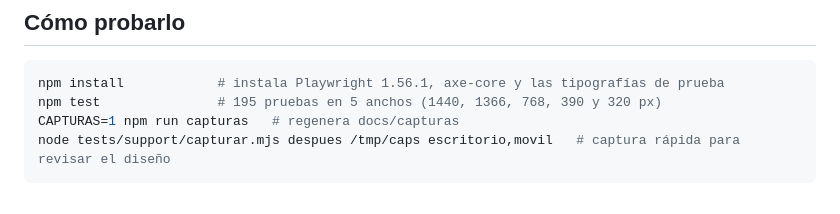
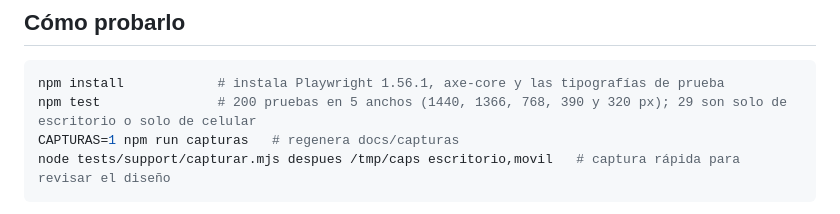
Before and after one commit to JuanVilchezR/JuanVilchezR, a Markdown page: README.md, the part around the change. GitHub-like rendering.

Commit message:
docs: corregir el conteo de pruebas en el README (200 pruebas, 29 por ancho)
Co-Authored-By: Claude <noreply@anthropic.com>
Claude-Session: https://claude.ai/code/session_01TNndjnMtE2SPXrPuAPmKvD

````diff
--- a/README.md
+++ b/README.md
@@ -36,7 +36,7 @@ botones del héroe y el bloque derecho de la barra superior. Cuando quieras, bó
 
 ```bash
 npm install            # instala Playwright 1.56.1, axe-core y las tipografías de prueba
-npm test               # 195 pruebas en 5 anchos (1440, 1366, 768, 390 y 320 px)
+npm test               # 200 pruebas en 5 anchos (1440, 1366, 768, 390 y 320 px); 29 son solo de escritorio o solo de celular
 CAPTURAS=1 npm run capturas   # regenera docs/capturas
 node tests/support/capturar.mjs despues /tmp/caps escritorio,movil   # captura rápida para revisar el diseño
 ```
````
